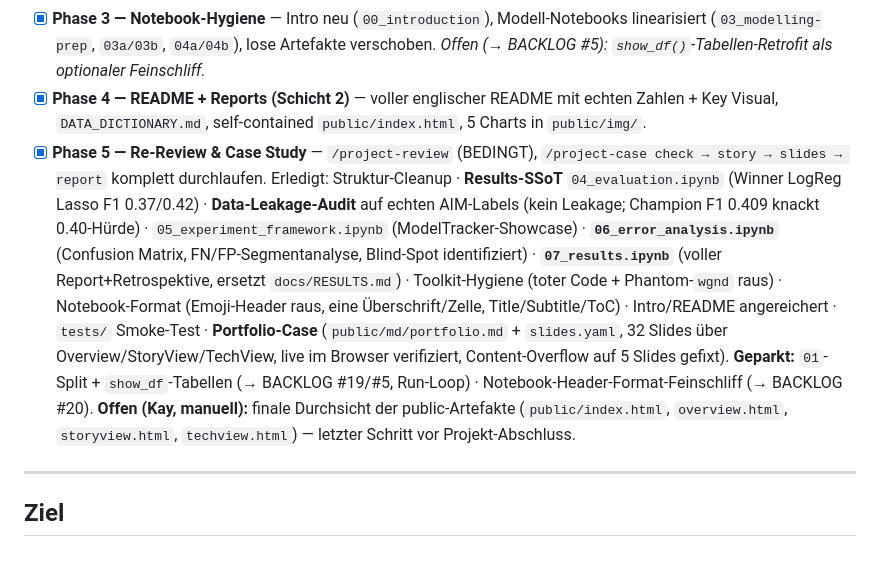
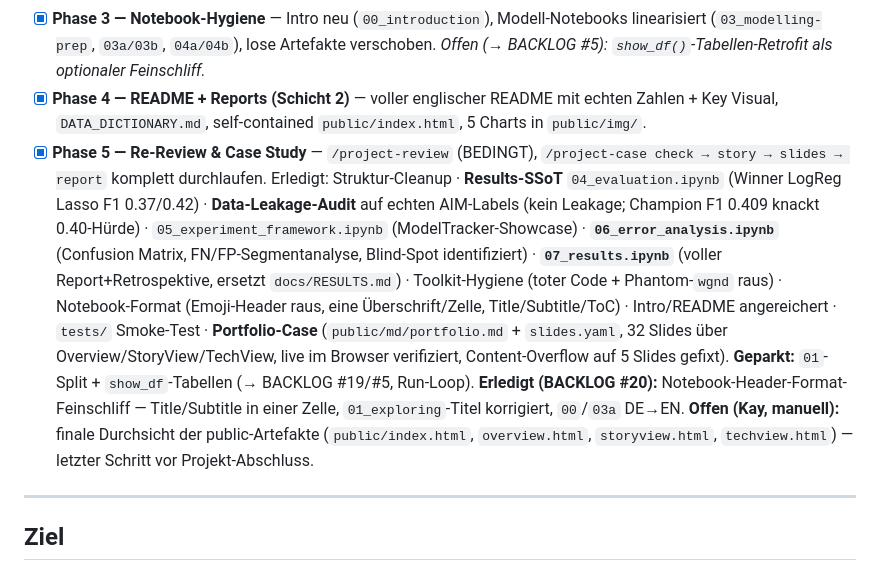
Before and after one commit to kaywiegand/us-used-vehicle-resales, a Markdown page: ROADMAP.md, the part around the change. Drawn GitHub-style.

Commit message:
docs: ROADMAP — Phase 5 Notebook-Header-Format-Feinschliff (BACKLOG #20) als erledigt markiert

```diff
--- a/ROADMAP.md
+++ b/ROADMAP.md
@@ -23,7 +23,7 @@ Referenz-Standard: `zh-tram-flow` · Struktur-Referenz: `wgnd-scaffolding`.
 - [x] **Phase 2 — src-Konsolidierung + wgnd-Toolkit** — ein Paket `us_used_vehicle_resales/`, Namenskollision `wgnd` aufgelöst, echtes Toolkit als Git-Dependency, `pyproject.toml` neu, Notebook-Imports repointed. Verifiziert (Install + Importe).
 - [x] **Phase 3 — Notebook-Hygiene** — Intro neu (`00_introduction`), Modell-Notebooks linearisiert (`03_modelling-prep`, `03a/03b`, `04a/04b`), lose Artefakte verschoben. _Offen (→ BACKLOG #5): `show_df()`-Tabellen-Retrofit als optionaler Feinschliff._
 - [x] **Phase 4 — README + Reports (Schicht 2)** — voller englischer README mit echten Zahlen + Key Visual, `DATA_DICTIONARY.md`, self-contained `public/index.html`, 5 Charts in `public/img/`.
-- [x] **Phase 5 — Re-Review & Case Study** — `/project-review` (BEDINGT), `/project-case check → story → slides → report` komplett durchlaufen. Erledigt: Struktur-Cleanup · **Results-SSoT** `04_evaluation.ipynb` (Winner LogReg Lasso F1 0.37/0.42) · **Data-Leakage-Audit** auf echten AIM-Labels (kein Leakage; Champion F1 0.409 knackt 0.40-Hürde) · `05_experiment_framework.ipynb` (ModelTracker-Showcase) · **`06_error_analysis.ipynb`** (Confusion Matrix, FN/FP-Segmentanalyse, Blind-Spot identifiziert) · **`07_results.ipynb`** (voller Report+Retrospektive, ersetzt `docs/RESULTS.md`) · Toolkit-Hygiene (toter Code + Phantom-`wgnd` raus) · Notebook-Format (Emoji-Header raus, eine Überschrift/Zelle, Title/Subtitle/ToC) · Intro/README angereichert · `tests/` Smoke-Test · **Portfolio-Case** (`public/md/portfolio.md` + `slides.yaml`, 32 Slides über Overview/StoryView/TechView, live im Browser verifiziert, Content-Overflow auf 5 Slides gefixt). **Geparkt:** `01`-Split + `show_df`-Tabellen (→ BACKLOG #19/#5, Run-Loop) · Notebook-Header-Format-Feinschliff (→ BACKLOG #20). **Offen (Kay, manuell):** finale Durchsicht der public-Artefakte (`public/index.html`, `overview.html`, `storyview.html`, `techview.html`) — letzter Schritt vor Projekt-Abschluss.
+- [x] **Phase 5 — Re-Review & Case Study** — `/project-review` (BEDINGT), `/project-case check → story → slides → report` komplett durchlaufen. Erledigt: Struktur-Cleanup · **Results-SSoT** `04_evaluation.ipynb` (Winner LogReg Lasso F1 0.37/0.42) · **Data-Leakage-Audit** auf echten AIM-Labels (kein Leakage; Champion F1 0.409 knackt 0.40-Hürde) · `05_experiment_framework.ipynb` (ModelTracker-Showcase) · **`06_error_analysis.ipynb`** (Confusion Matrix, FN/FP-Segmentanalyse, Blind-Spot identifiziert) · **`07_results.ipynb`** (voller Report+Retrospektive, ersetzt `docs/RESULTS.md`) · Toolkit-Hygiene (toter Code + Phantom-`wgnd` raus) · Notebook-Format (Emoji-Header raus, eine Überschrift/Zelle, Title/Subtitle/ToC) · Intro/README angereichert · `tests/` Smoke-Test · **Portfolio-Case** (`public/md/portfolio.md` + `slides.yaml`, 32 Slides über Overview/StoryView/TechView, live im Browser verifiziert, Content-Overflow auf 5 Slides gefixt). **Geparkt:** `01`-Split + `show_df`-Tabellen (→ BACKLOG #19/#5, Run-Loop). **Erledigt (BACKLOG #20):** Notebook-Header-Format-Feinschliff — Title/Subtitle in einer Zelle, `01_exploring`-Titel korrigiert, `00`/`03a` DE→EN. **Offen (Kay, manuell):** finale Durchsicht der public-Artefakte (`public/index.html`, `overview.html`, `storyview.html`, `techview.html`) — letzter Schritt vor Projekt-Abschluss.
 
 ---
 
```
